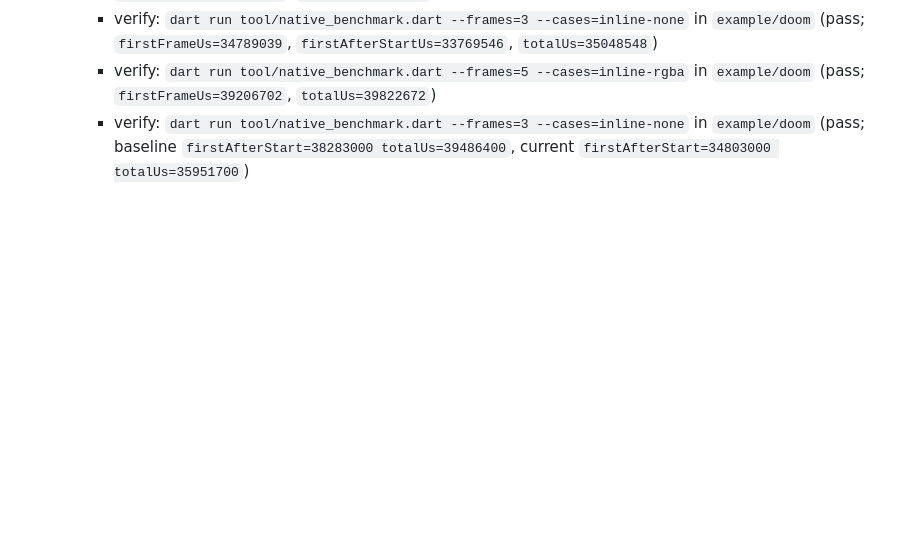
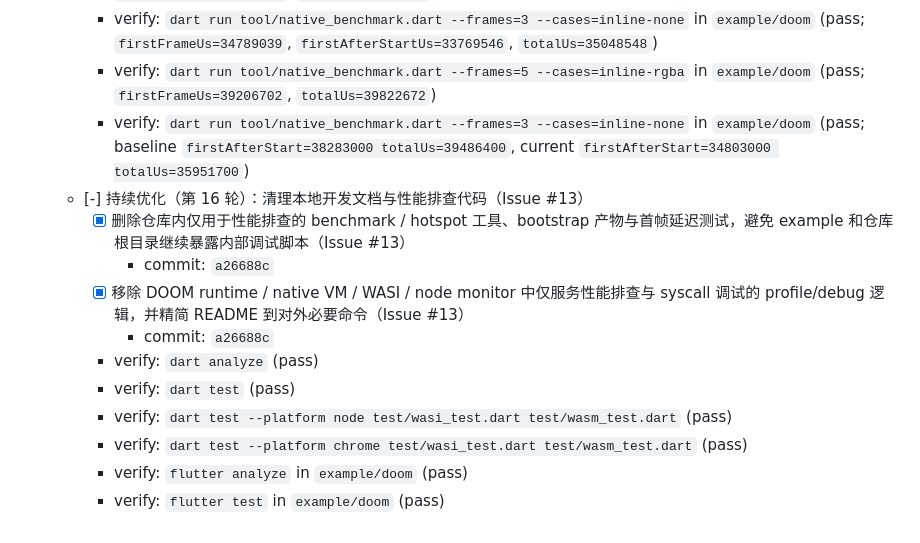
Before and after one commit to medz/wasd, a Markdown page: TODO.md, the part around the change. GitHub-like rendering; blank space fills up the shorter version.

Commit message:
chore(todo): record cleanup checkpoint

```diff
--- a/TODO.md
+++ b/TODO.md
@@ -336,3 +336,14 @@
     - verify: `dart run tool/native_benchmark.dart --frames=3 --cases=inline-none` in `example/doom` (pass; `firstFrameUs=34789039`, `firstAfterStartUs=33769546`, `totalUs=35048548`)
     - verify: `dart run tool/native_benchmark.dart --frames=5 --cases=inline-rgba` in `example/doom` (pass; `firstFrameUs=39206702`, `totalUs=39822672`)
     - verify: `dart run tool/native_benchmark.dart --frames=3 --cases=inline-none` in `example/doom` (pass; baseline `firstAfterStart=38283000 totalUs=39486400`, current `firstAfterStart=34803000 totalUs=35951700`)
+  - [-] 持续优化（第 16 轮）：清理本地开发文档与性能排查代码（Issue #13）
+    - [x] 删除仓库内仅用于性能排查的 benchmark / hotspot 工具、bootstrap 产物与首帧延迟测试，避免 example 和仓库根目录继续暴露内部调试脚本（Issue #13）
+      - commit: `a26688c`
+    - [x] 移除 DOOM runtime / native VM / WASI / node monitor 中仅服务性能排查与 syscall 调试的 profile/debug 逻辑，并精简 README 到对外必要命令（Issue #13）
+      - commit: `a26688c`
+    - verify: `dart analyze` (pass)
+    - verify: `dart test` (pass)
+    - verify: `dart test --platform node test/wasi_test.dart test/wasm_test.dart` (pass)
+    - verify: `dart test --platform chrome test/wasi_test.dart test/wasm_test.dart` (pass)
+    - verify: `flutter analyze` in `example/doom` (pass)
+    - verify: `flutter test` in `example/doom` (pass)
```
